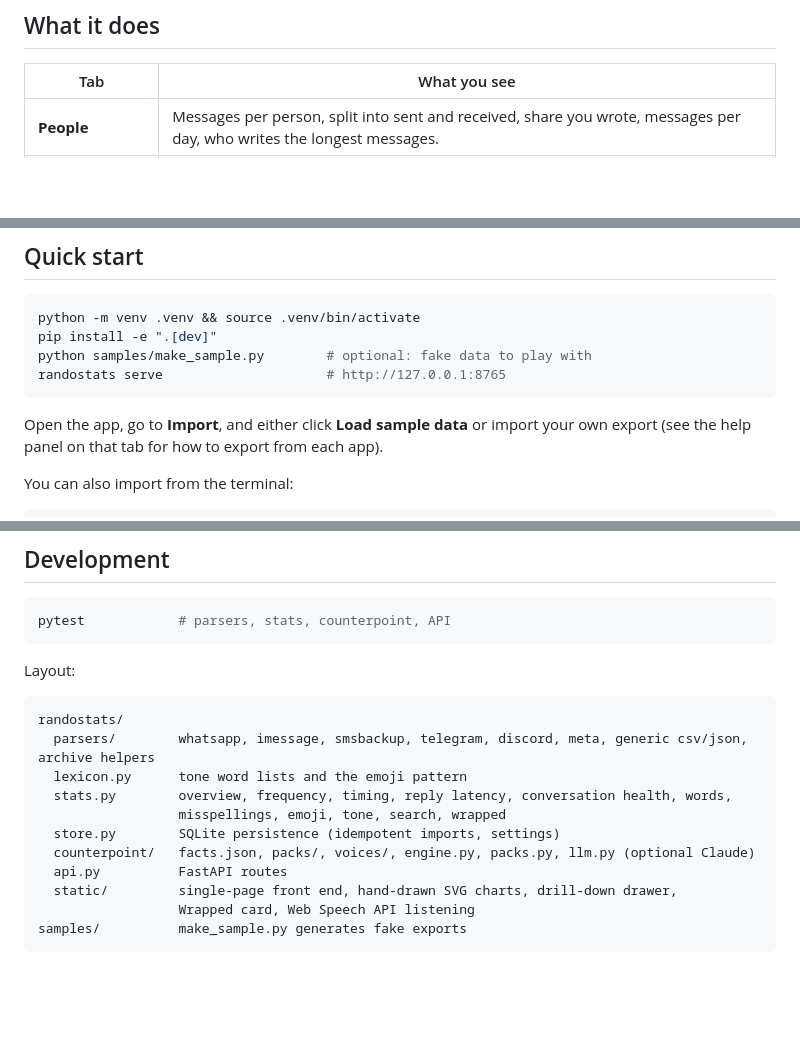
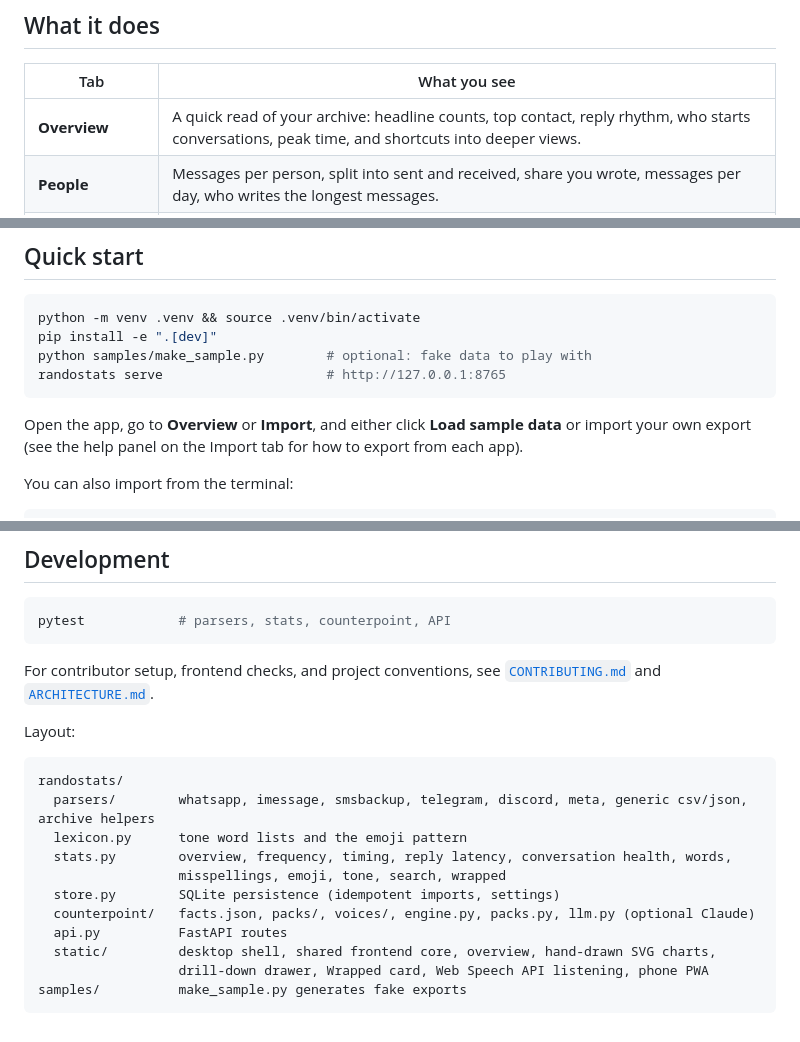
Before and after one commit to Platteration/randostats, a Markdown page: README.md, 3 parts joined by grey strips. Rendered like a GitHub page; blank space fills up the shorter version.

Commit message:
Polish README contributor pointers

````diff
--- a/README.md
+++ b/README.md
@@ -15,6 +15,7 @@ and never leave it.
 
 | Tab | What you see |
 |---|---|
+| **Overview** | A quick read of your archive: headline counts, top contact, reply rhythm, who starts conversations, peak time, and shortcuts into deeper views. |
 | **People** | Messages per person, split into sent and received, share you wrote, messages per day, who writes the longest messages. |
 | **Conversations** | Who opens conversations and who gets the last word, double texts, longest silences, a reply-time dumbbell of you against them, and a per-member breakdown inside group chats. The silence gap that separates one conversation from the next is yours to set. |
 | **Timing** | Hour-of-day and day-of-week columns, a weekday × hour heatmap, volume per month, median reply time (yours vs theirs), and each person's favourite time to talk. Filter by person. |
@@ -39,8 +40,8 @@ python samples/make_sample.py        # optional: fake data to play with
 randostats serve                     # http://127.0.0.1:8765
 ```
 
-Open the app, go to **Import**, and either click **Load sample data** or import
-your own export (see the help panel on that tab for how to export from each app).
+Open the app, go to **Overview** or **Import**, and either click **Load sample data** or import
+your own export (see the help panel on the Import tab for how to export from each app).
 
 You can also import from the terminal:
 
@@ -183,6 +184,9 @@ year and run the tests, which check the file is well formed.
 pytest            # parsers, stats, counterpoint, API
 ```
 
+For contributor setup, frontend checks, and project conventions, see
+[`CONTRIBUTING.md`](CONTRIBUTING.md) and [`ARCHITECTURE.md`](ARCHITECTURE.md).
+
 Layout:
 
 ```
@@ -194,7 +198,7 @@ randostats/
   store.py        SQLite persistence (idempotent imports, settings)
   counterpoint/   facts.json, packs/, voices/, engine.py, packs.py, llm.py (optional Claude)
   api.py          FastAPI routes
-  static/         single-page front end, hand-drawn SVG charts, drill-down drawer,
-                  Wrapped card, Web Speech API listening
+  static/         desktop shell, shared frontend core, overview, hand-drawn SVG charts,
+                  drill-down drawer, Wrapped card, Web Speech API listening, phone PWA
 samples/          make_sample.py generates fake exports
 ```
````
